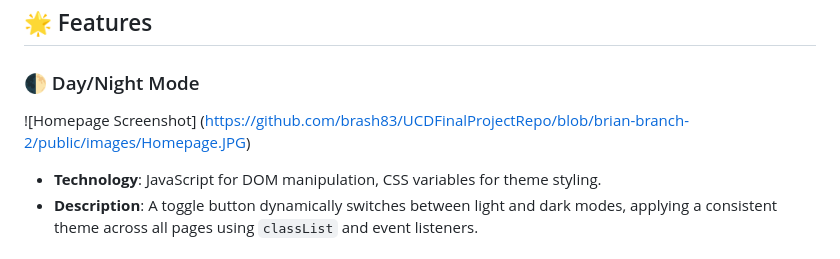
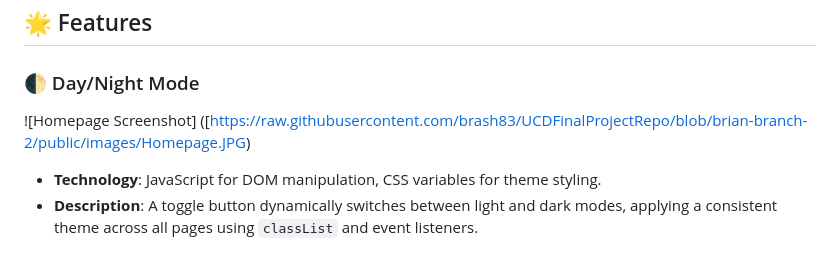
Before and after one commit to brash83/UCDFinalProjectRepo, a Markdown page: public/Docs/README.md, the part around the change. Rendered like a GitHub page.

```diff
--- a/public/Docs/README.md
+++ b/public/Docs/README.md
@@ -8,7 +8,7 @@ Welcome to my personal portfolio website! This project is a showcase of my skill
 
 ### 🌓 Day/Night Mode
 
-![Homepage Screenshot] (https://github.com/brash83/UCDFinalProjectRepo/blob/brian-branch-2/public/images/Homepage.JPG)
+![Homepage Screenshot] ([https://raw.githubusercontent.com/brash83/UCDFinalProjectRepo/blob/brian-branch-2/public/images/Homepage.JPG)
 
 - **Technology**: JavaScript for DOM manipulation, CSS variables for theme styling.
 - **Description**: A toggle button dynamically switches between light and dark modes, applying a consistent theme across all pages using `classList` and event listeners.
```
